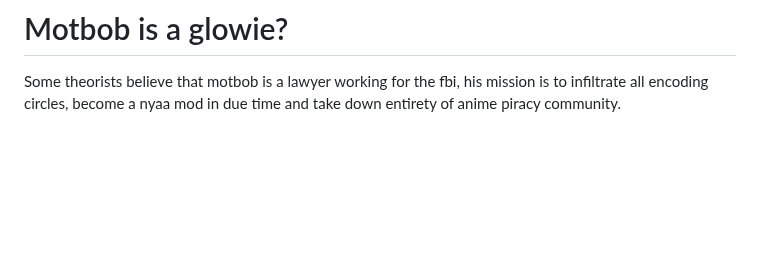
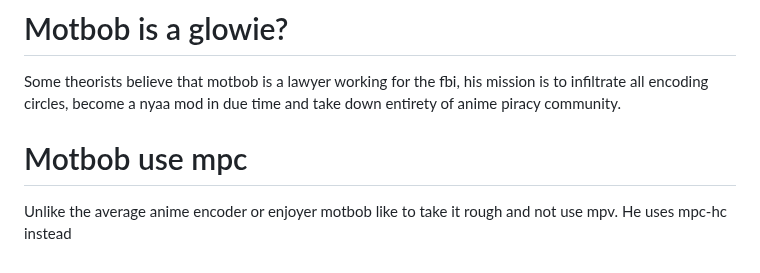
Before and after one commit to snackbxx/lore, a Markdown page: docs/users/motbob.md, the part around the change. Drawn GitHub-style; blank space fills up the shorter version.

```diff
--- a/docs/users/motbob.md
+++ b/docs/users/motbob.md
@@ -27,3 +27,7 @@ Motbob has been called out time and again for allegedly choosing to encode pedo
 # Motbob is a glowie?
 
 Some theorists believe that motbob is a lawyer working for the fbi, his mission is to infiltrate all encoding circles, become a nyaa mod in due time and take down entirety of anime piracy community.
+
+# Motbob use mpc
+
+Unlike the average anime encoder or enjoyer motbob like to take it rough and not use mpv. He uses mpc-hc instead
```
